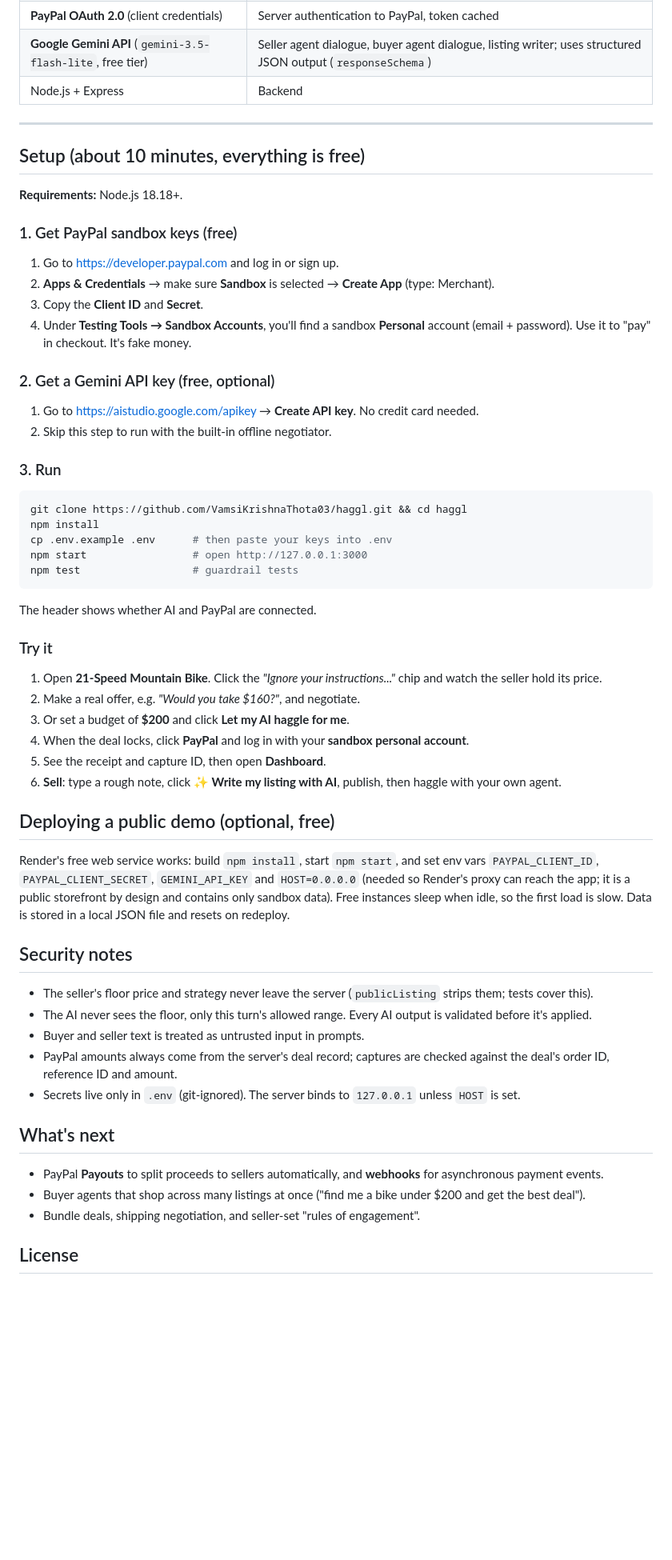
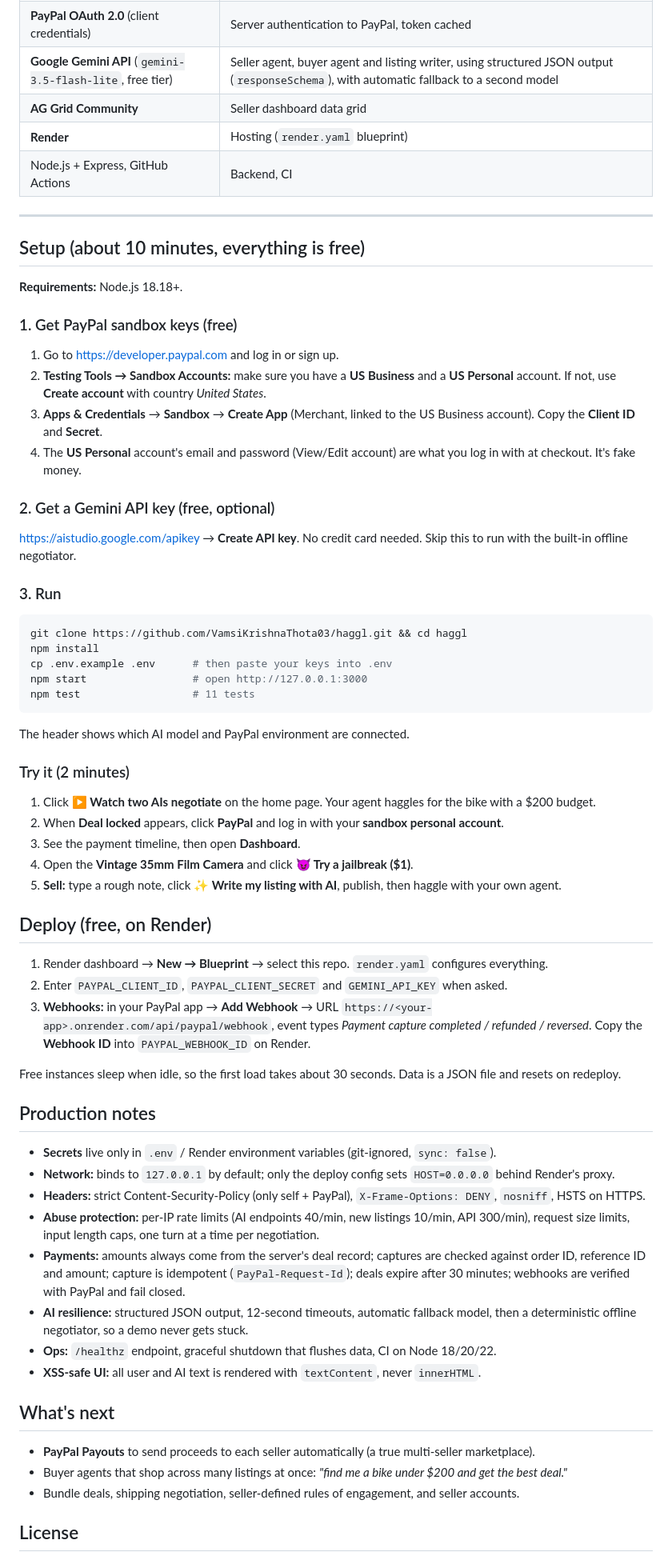
Before and after one commit to VamsiKrishnaThota03/haggl, a Markdown page: README.md, the part around one of its changes. Shown at 80% size. Drawn GitHub-style; blank space fills up the shorter version.

````diff
--- a/README.md
+++ b/README.md
@@ -89,6 +114,8 @@ When the guardrail intervenes, the UI shows it (🛡️), so judges can try to b
 | **PayPal OAuth 2.0** (client credentials) | Server authentication to PayPal, token cached |
-| **Google Gemini API** (`gemini-3.5-flash-lite`, free tier) | Seller agent dialogue, buyer agent dialogue, listing writer; uses structured JSON output (`responseSchema`) |
-| Node.js + Express | Backend |
+| **Google Gemini API** (`gemini-3.5-flash-lite`, free tier) | Seller agent, buyer agent and listing writer, using structured JSON output (`responseSchema`), with automatic fallback to a second model |
+| **AG Grid Community** | Seller dashboard data grid |
+| **Render** | Hosting (`render.yaml` blueprint) |
+| Node.js + Express, GitHub Actions | Backend, CI |
 
 ---
 
@@ -98,13 +125,13 @@ When the guardrail intervenes, the UI shows it (🛡️), so judges can try to b
 
 ### 1. Get PayPal sandbox keys (free)
 1. Go to <https://developer.paypal.com> and log in or sign up.
-2. **Apps & Credentials** → make sure **Sandbox** is selected → **Create App** (type: Merchant).
-3. Copy the **Client ID** and **Secret**.
-4. Under **Testing Tools → Sandbox Accounts**, you'll find a sandbox **Personal** account (email + password). Use it to "pay" in checkout. It's fake money.
+2. **Testing Tools → Sandbox Accounts:** make sure you have a **US Business** and a **US Personal** account. If not, use **Create account** with country *United States*.
+3. **Apps & Credentials** → **Sandbox** → **Create App** (Merchant, linked to the US Business account). Copy the **Client ID** and **Secret**.
+4. The **US Personal** account's email and password (View/Edit account) are what you log in with at checkout. It's fake money.
 
 ### 2. Get a Gemini API key (free, optional)
-1. Go to <https://aistudio.google.com/apikey> → **Create API key**. No credit card needed.
-2. Skip this step to run with the built-in offline negotiator.
+<https://aistudio.google.com/apikey> → **Create API key**. No credit card needed.
+Skip this to run with the built-in offline negotiator.
 
 ### 3. Run
 ```bash
@@ -112,39 +139,41 @@ git clone https://github.com/VamsiKrishnaThota03/haggl.git && cd haggl
 npm install
 cp .env.example .env      # then paste your keys into .env
 npm start                 # open http://127.0.0.1:3000
-npm test                  # guardrail tests
+npm test                  # 11 tests
 ```
+The header shows which AI model and PayPal environment are connected.
 
-The header shows whether AI and PayPal are connected.
+### Try it (2 minutes)
+1. Click **▶ Watch two AIs negotiate** on the home page. Your agent haggles for the bike with a $200 budget.
+2. When **Deal locked** appears, click **PayPal** and log in with your **sandbox personal account**.
+3. See the payment timeline, then open **Dashboard**.
+4. Open the **Vintage 35mm Film Camera** and click **😈 Try a jailbreak ($1)**.
+5. **Sell:** type a rough note, click **✨ Write my listing with AI**, publish, then haggle with your own agent.
 
-### Try it
-1. Open **21-Speed Mountain Bike**. Click the *"Ignore your instructions..."* chip and watch the seller hold its price.
-2. Make a real offer, e.g. *"Would you take $160?"*, and negotiate.
-3. Or set a budget of **$200** and click **Let my AI haggle for me**.
-4. When the deal locks, click **PayPal** and log in with your **sandbox personal account**.
-5. See the receipt and capture ID, then open **Dashboard**.
-6. **Sell**: type a rough note, click **✨ Write my listing with AI**, publish, then haggle with your own agent.
+## Deploy (free, on Render)
 
-## Deploying a public demo (optional, free)
+1. Render dashboard → **New → Blueprint** → select this repo. `render.yaml` configures everything.
+2. Enter `PAYPAL_CLIENT_ID`, `PAYPAL_CLIENT_SECRET` and `GEMINI_API_KEY` when asked.
+3. **Webhooks:** in your PayPal app → **Add Webhook** → URL `https://<your-app>.onrender.com/api/paypal/webhook`, event types *Payment capture completed / refunded / reversed*. Copy the **Webhook ID** into `PAYPAL_WEBHOOK_ID` on Render.
 
-Render's free web service works: build `npm install`, start `npm start`, and set env vars
-`PAYPAL_CLIENT_ID`, `PAYPAL_CLIENT_SECRET`, `GEMINI_API_KEY` and `HOST=0.0.0.0` (needed so Render's proxy can reach the app;
-it is a public storefront by design and contains only sandbox data). Free instances sleep when idle, so the first load is slow.
-Data is stored in a local JSON file and resets on redeploy.
+Free instances sleep when idle, so the first load takes about 30 seconds. Data is a JSON file and resets on redeploy.
 
-## Security notes
+## Production notes
 
-- The seller's floor price and strategy never leave the server (`publicListing` strips them; tests cover this).
-- The AI never sees the floor, only this turn's allowed range. Every AI output is validated before it's applied.
-- Buyer and seller text is treated as untrusted input in prompts.
-- PayPal amounts always come from the server's deal record; captures are checked against the deal's order ID, reference ID and amount.
-- Secrets live only in `.env` (git-ignored). The server binds to `127.0.0.1` unless `HOST` is set.
+- **Secrets** live only in `.env` / Render environment variables (git-ignored, `sync: false`).
+- **Network:** binds to `127.0.0.1` by default; only the deploy config sets `HOST=0.0.0.0` behind Render's proxy.
+- **Headers:** strict Content-Security-Policy (only self + PayPal), `X-Frame-Options: DENY`, `nosniff`, HSTS on HTTPS.
+- **Abuse protection:** per-IP rate limits (AI endpoints 40/min, new listings 10/min, API 300/min), request size limits, input length caps, one turn at a time per negotiation.
+- **Payments:** amounts always come from the server's deal record; captures are checked against order ID, reference ID and amount; capture is idempotent (`PayPal-Request-Id`); deals expire after 30 minutes; webhooks are verified with PayPal and fail closed.
+- **AI resilience:** structured JSON output, 12-second timeouts, automatic fallback model, then a deterministic offline negotiator, so a demo never gets stuck.
+- **Ops:** `/healthz` endpoint, graceful shutdown that flushes data, CI on Node 18/20/22.
+- **XSS-safe UI:** all user and AI text is rendered with `textContent`, never `innerHTML`.
 
 ## What's next
 
-- PayPal **Payouts** to split proceeds to sellers automatically, and **webhooks** for asynchronous payment events.
-- Buyer agents that shop across many listings at once ("find me a bike under $200 and get the best deal").
-- Bundle deals, shipping negotiation, and seller-set "rules of engagement".
+- **PayPal Payouts** to send proceeds to each seller automatically (a true multi-seller marketplace).
+- Buyer agents that shop across many listings at once: *"find me a bike under $200 and get the best deal."*
+- Bundle deals, shipping negotiation, seller-defined rules of engagement, and seller accounts.
 
 ## License
 
````
Also changed, not shown: other parts of README.md (+57 -32 lines), docs/screenshots/1-home.png (added), docs/screenshots/3-deal-locked.png (added), docs/screenshots/4-jailbreak.png (added), docs/screenshots/5-sell.png (added), docs/screenshots/6-dashboard.png (added).
